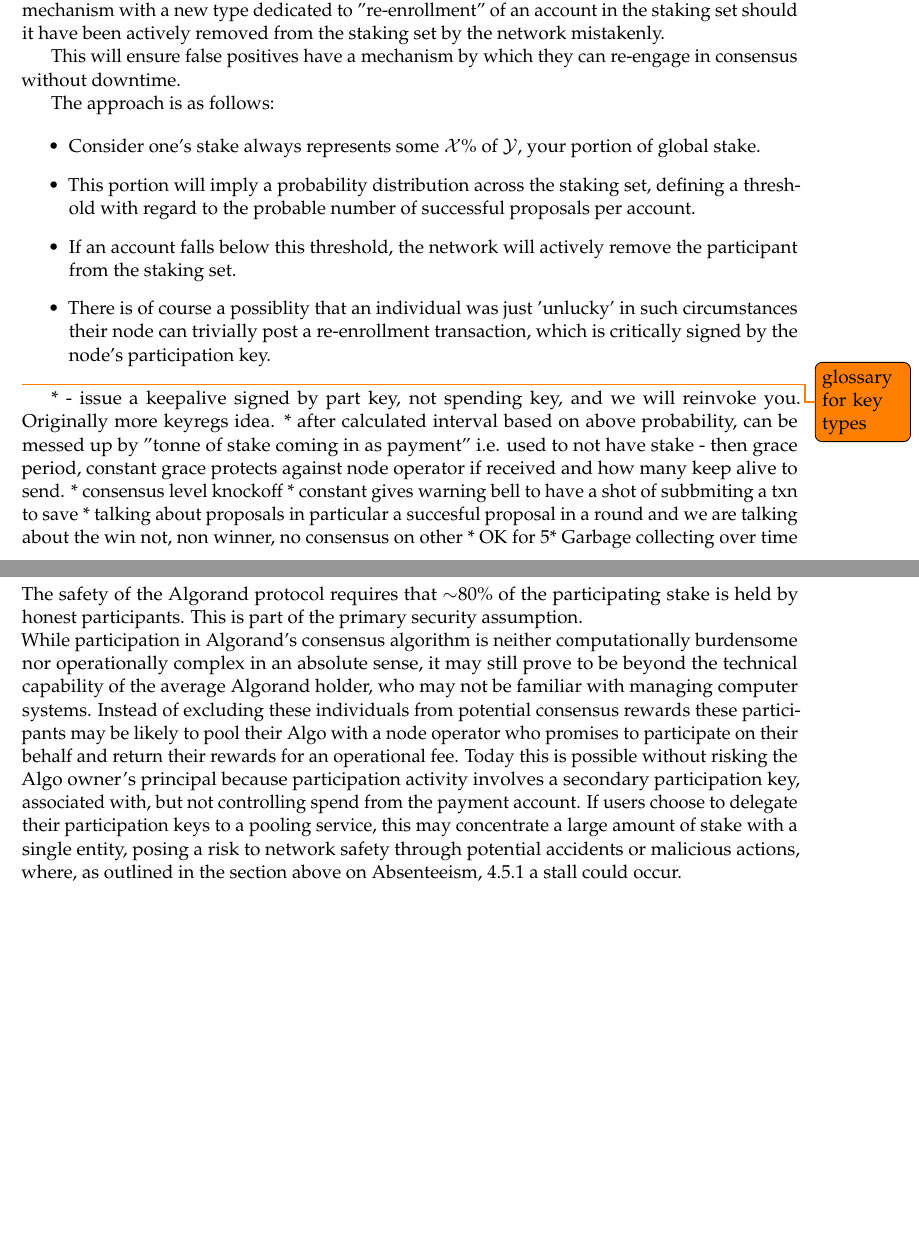
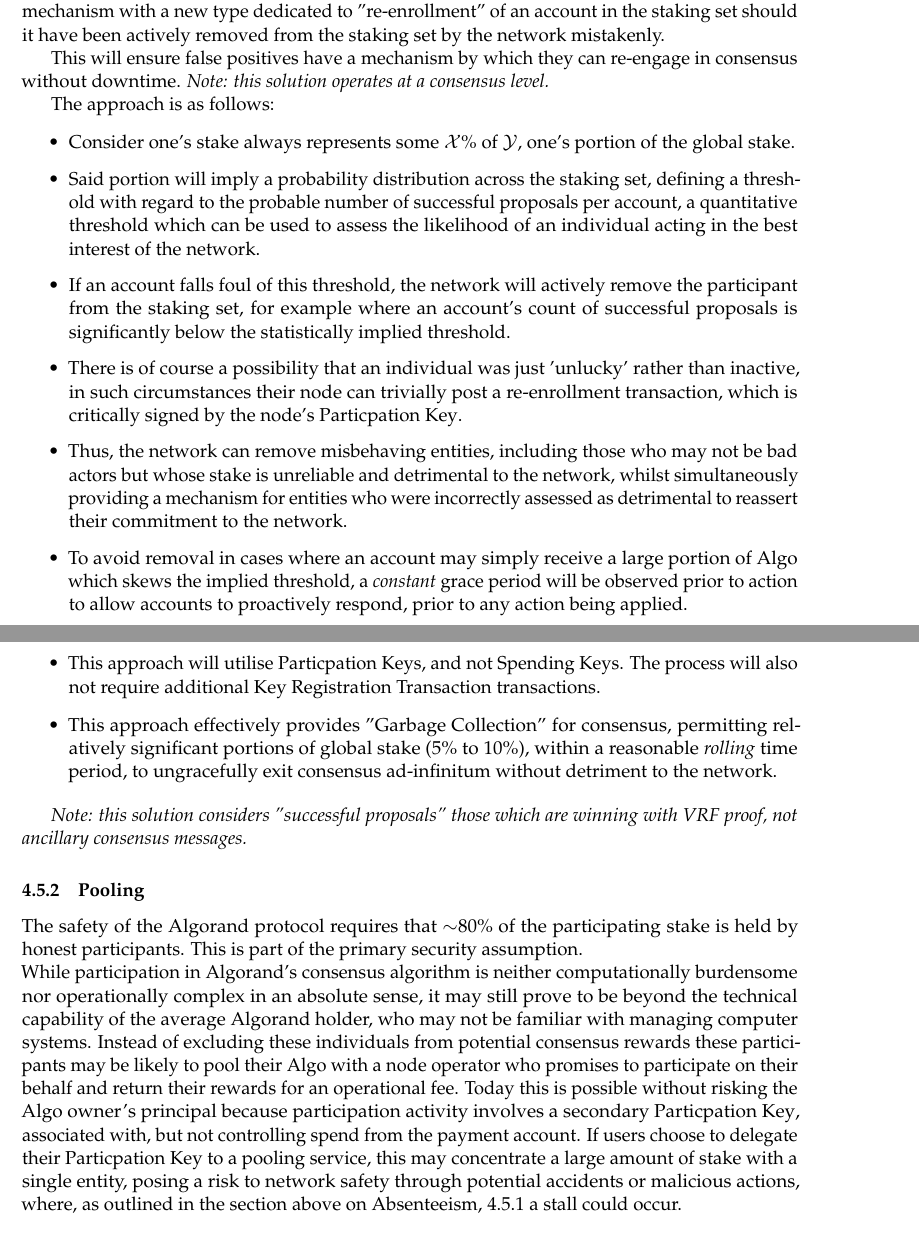
Before and after one commit to algorandfoundation/consensus-incentives, a LaTeX document (consensus-incentives.tex): two parts of pages 7 and 8 of 10, joined at a grey line, cut so that both start at the same text, the shorter picture padded with empty space. Compiled offline with pdfLaTeX.

Commit message:
updated mitigation details for absenteeism

```diff
--- a/consensus-incentives.tex
+++ b/consensus-incentives.tex
@@ -71,7 +70,7 @@
 \newglossaryentry{Staker}
 {
     name={Staker},
-    description={An individual who is actively participating in the security of the network by running a participation
+    description={an individual who is actively participating in the security of the network by running a participation
                  node, with valid participation keys, backed by a sum of Algo}
 }
 \newglossaryentry{Block-Reward}
@@ -287,28 +299,38 @@
 actively removed from the staking set by the network mistakenly.
 
 This will ensure false positives have a mechanism by which they can re-engage in consensus without downtime.
+\emph{Note: this solution operates at a consensus level.}
 
 The approach is as follows:
 
 \begin{itemize}
-    \item Consider one's stake always represents some $\mathcal{X}\%$ of $\mathcal{Y}$, your portion of global stake.
-    \item This portion will imply a probability distribution across the staking set, defining a threshold with regard to
-          the probable number of successful proposals per account.
-    \item If an account falls below this threshold, the network will actively remove the participant from the staking
-          set.
-    \item There is of course a possiblity that an individual was just 'unlucky' in such circumstances their node can
-          trivially post a re-enrollment transaction, which is critically signed by the node's participation key.
+    \item Consider one's stake always represents some $\mathcal{X}\%$ of $\mathcal{Y}$, one's portion of the global
+          stake.
+    \item Said portion will imply a probability distribution across the staking set, defining a threshold with regard to
+          the probable number of successful proposals per account, a quantitative threshold which can be used to assess
+          the likelihood of an individual acting in the best interest of the network.
+    \item If an account falls foul of this threshold, the network will actively remove the participant from the staking
+          set, for example where an account's count of successful proposals is significantly below the statistically
+          implied threshold.
+    \item There is of course a possibility that an individual was just 'unlucky' rather than inactive, in such
+          circumstances their node can trivially post a re-enrollment transaction, which is critically signed by the
+          node's \gls{PartKey}.
+    \item Thus, the network can remove misbehaving entities, including those who may not be bad actors but whose stake
+          is unreliable and detrimental to the network, whilst simultaneously providing a mechanism for entities who
+          were incorrectly assessed as detrimental to reassert their commitment to the network.
+    \item To avoid removal in cases where an account may simply receive a large portion of Algo which skews the implied
+          threshold, a \emph{constant} grace period will be observed prior to action to allow accounts to proactively
+          respond, prior to any action being applied.
+    \item This approach will utilise \glsplural{PartKey}, and not \glsplural{SpendKey}. The process will
+          also not require additional \gls{KeyReg} transactions.
+    \item This approach effectively provides "Garbage Collection" for consensus, permitting relatively significant
+          portions of global stake (5\% to 10\%), within a reasonable \emph{rolling} time period, to ungracefully exit
+          consensus ad-infinitum without detriment to the network.
 \end{itemize}
 
-\todo{glossary for key types}
+\emph{Note: this solution considers "successful proposals" those which are winning with VRF proof, not ancillary
+      consensus messages.}
 
-*  - issue a keepalive signed by part key, not spending key, and we will reinvoke you. Originally more keyregs idea.
-* after calculated interval based on above probability, can be messed up by "tonne of stake coming in as payment" i.e. used to not have stake - then grace period, constant grace protects against node operator if received and how many keep alive to send.
-* consensus level knockoff
-* constant gives warning bell to have a shot of subbmiting a txn to save
-* talking about proposals in particular a succesful proposal in a round and we are talking about the win not, non winner, no consensus on other
-* OK for 5% loss over and over, doesn’t solve for 20+%…
-* Garbage collecting over time
 
 \subsubsection{Pooling}
 The safety of the Algorand protocol requires that $\sim$80\% of the participating stake is held by honest participants.
@@ -318,8 +340,8 @@
 be familiar with managing computer systems. Instead of excluding these individuals from potential consensus rewards
 these participants may be likely to pool their Algo with a node operator who promises to participate on their behalf and
 return their rewards for an operational fee. Today this is possible without risking the Algo owner’s principal because
-participation activity involves a secondary participation key, associated with, but not controlling spend from the
-payment account. If users choose to delegate their participation keys to a pooling service, this may concentrate a large
+participation activity involves a secondary \gls{PartKey}, associated with, but not controlling spend from the
+payment account. If users choose to delegate their \gls{PartKey} to a pooling service, this may concentrate a large
 amount of stake with a single entity, posing a risk to network safety through potential accidents or malicious actions,
 where, as outlined in the section above on Absenteeism, \ref{subsubsec:absenteeism} a stall could occur. \\ \\
 This scenario cannot be meaningfully mitigated by limiting the maximum participation from a particular account,
```
Also changed, not shown: consensus-incentives.tex (14 more changed lines).
